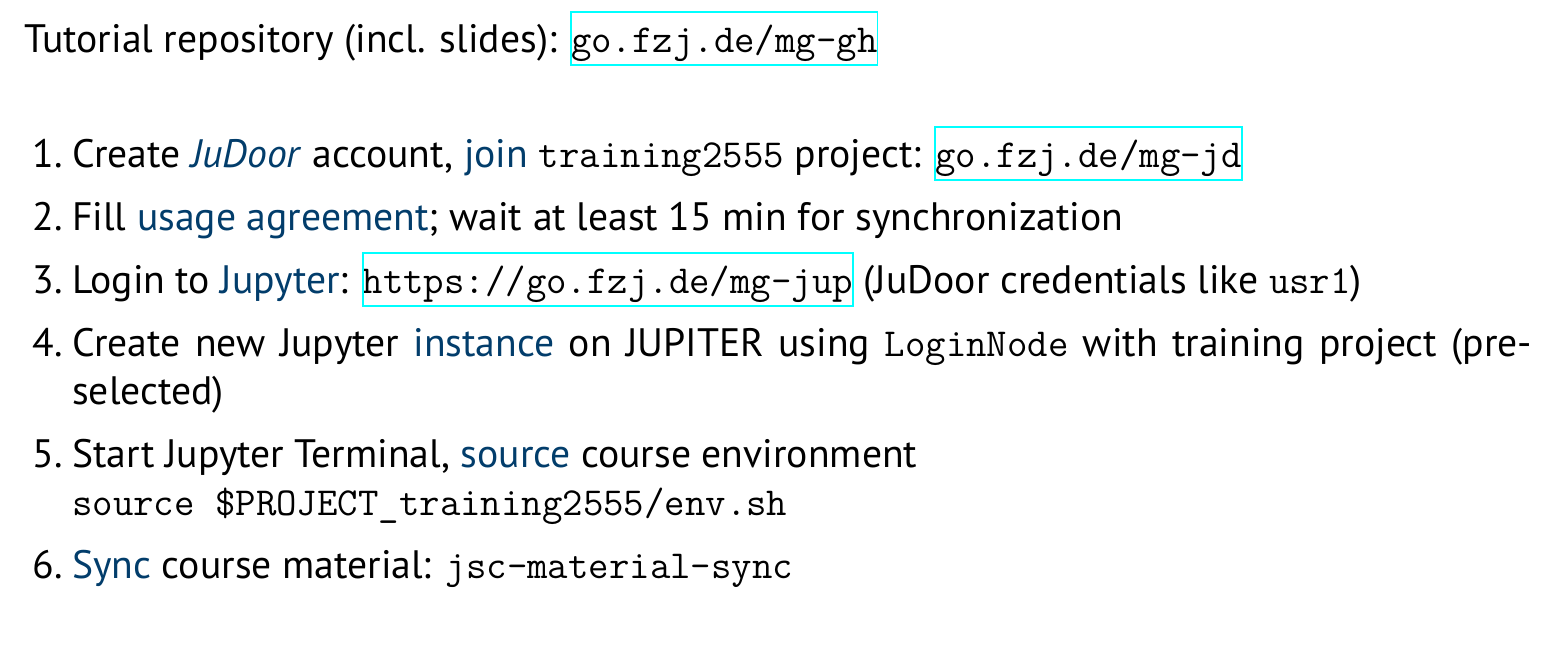
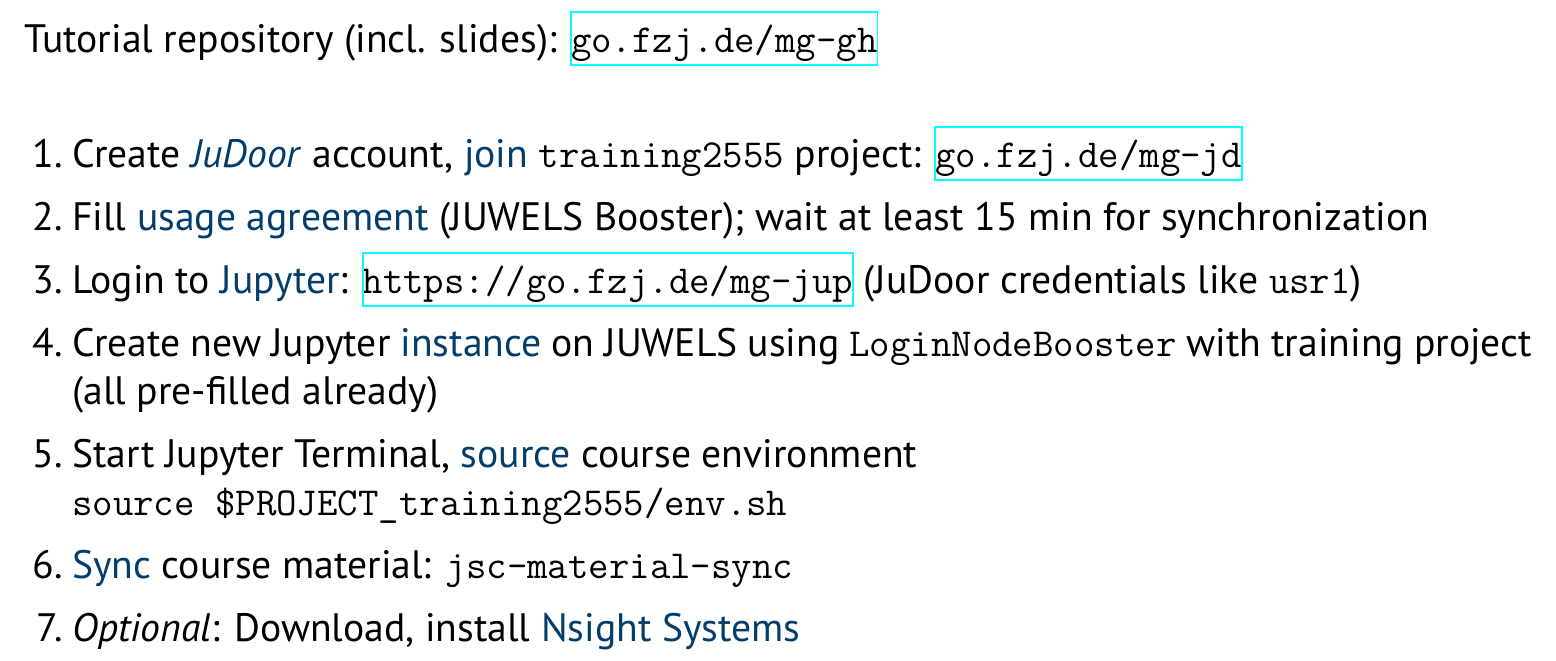
Before and after one commit to FZJ-JSC/tutorial-multi-gpu, a LaTeX document (.etc/printout.tex): part of page 2 of 2, cut so that both start at the same text. Compiled offline with XeLaTeX.

Commit message:
Change printout for 2025

```diff
--- a/.etc/printout.tex
+++ b/.etc/printout.tex
@@ -53,11 +53,12 @@
 	\vspace*{1\baselineskip}
 	\begin{enumerate}
 		\item Create \highlight{\emph{JuDoor}} account, \highlight{join} \texttt{training2555} project: \href{https://go.fzj.de/mg-jd}{\texttt{go.fzj.de/mg-jd}}
-		\item Fill \highlight{usage agreement}; wait at least 15 min for synchronization
+		\item Fill \highlight{usage agreement} (JUWELS Booster); wait at least 15 min for synchronization
 		\item Login to \highlight{Jupyter}: \href{https://go.fzj.de/mg-jup}{\texttt{https://go.fzj.de/mg-jup}} (JuDoor credentials like \texttt{usr1})
-		\item Create new Jupyter \highlight{instance} on JUPITER using \texttt{LoginNode} with training project (pre-selected)
+		\item Create new Jupyter \highlight{instance} on JUWELS using \texttt{LoginNodeBooster} with training project (all pre-filled already)
 		\item Start Jupyter Terminal, \highlight{source} course environment\\
 		\verb|source $PROJECT_training2555/env.sh|
 		\item \highlight{Sync} course material: \verb|jsc-material-sync|
+		\item \emph{Optional}: Download, install \highlight{Nsight Systems}
 	\end{enumerate}
 \end{document}
```
